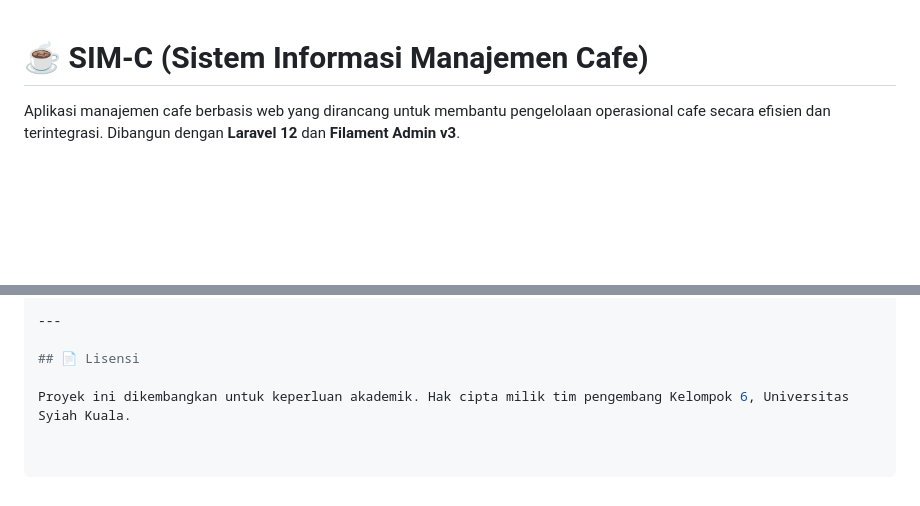
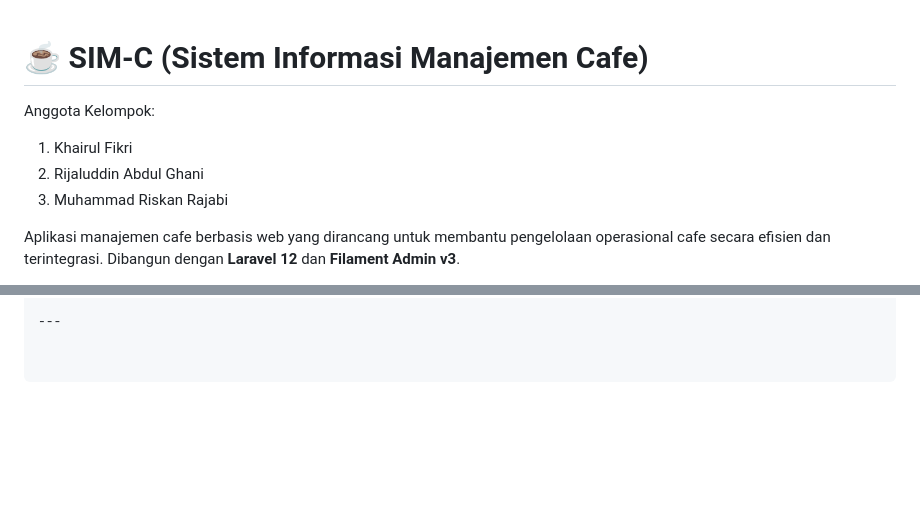
Before and after one commit to KhairulFikri05/SIM-C, a Markdown page: README.md, 2 parts joined by grey strips. Drawn GitHub-style; blank space fills up the shorter version.

Commit message:
final
Added group member names and removed license section.

```diff
--- a/README.md
+++ b/README.md
@@ -1,4 +1,9 @@
 # ☕ SIM-C (Sistem Informasi Manajemen Cafe)
+
+Anggota Kelompok:
+1. Khairul Fikri
+2. Rijaluddin Abdul Ghani
+3. Muhammad Riskan Rajabi
 
 Aplikasi manajemen cafe berbasis web yang dirancang untuk membantu pengelolaan operasional cafe secara efisien dan terintegrasi. Dibangun dengan **Laravel 12** dan **Filament Admin v3**.
 
@@ -166,7 +171,3 @@ php artisan tinker         # CLI interaktif
 ``
 
 ---
-
-## 📄 Lisensi
-
-Proyek ini dikembangkan untuk keperluan akademik. Hak cipta milik tim pengembang Kelompok 6, Universitas Syiah Kuala.
```
